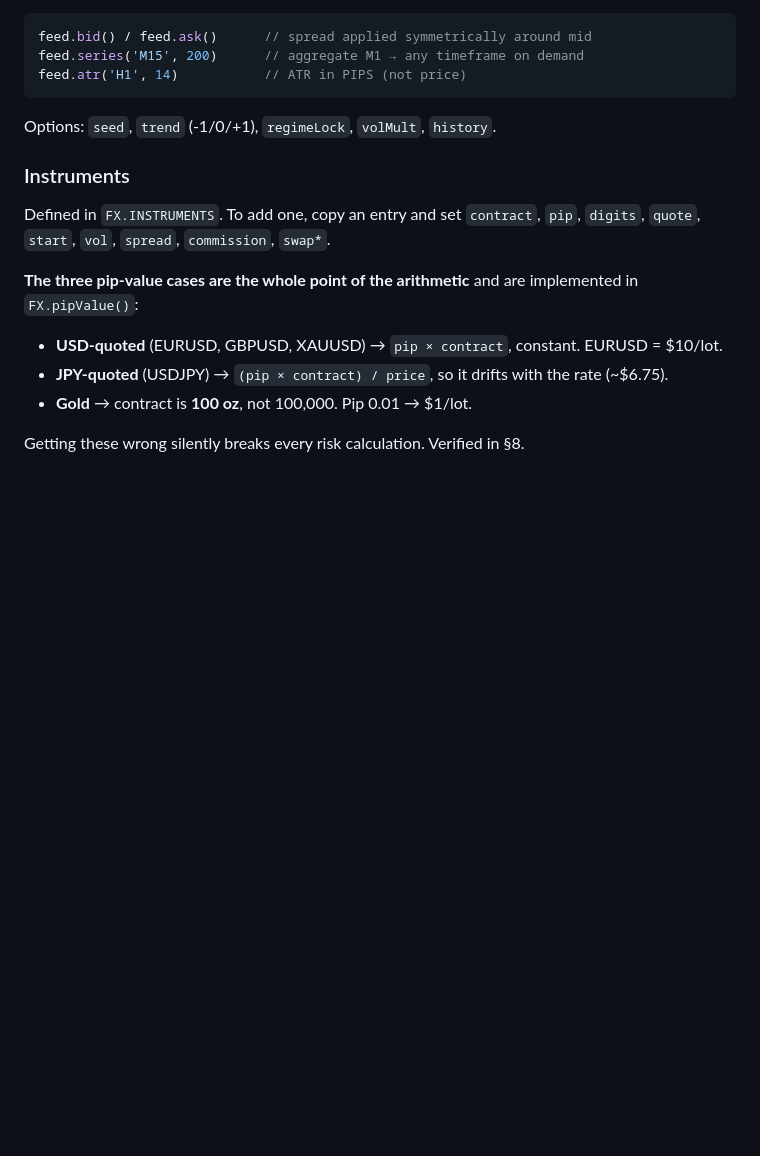
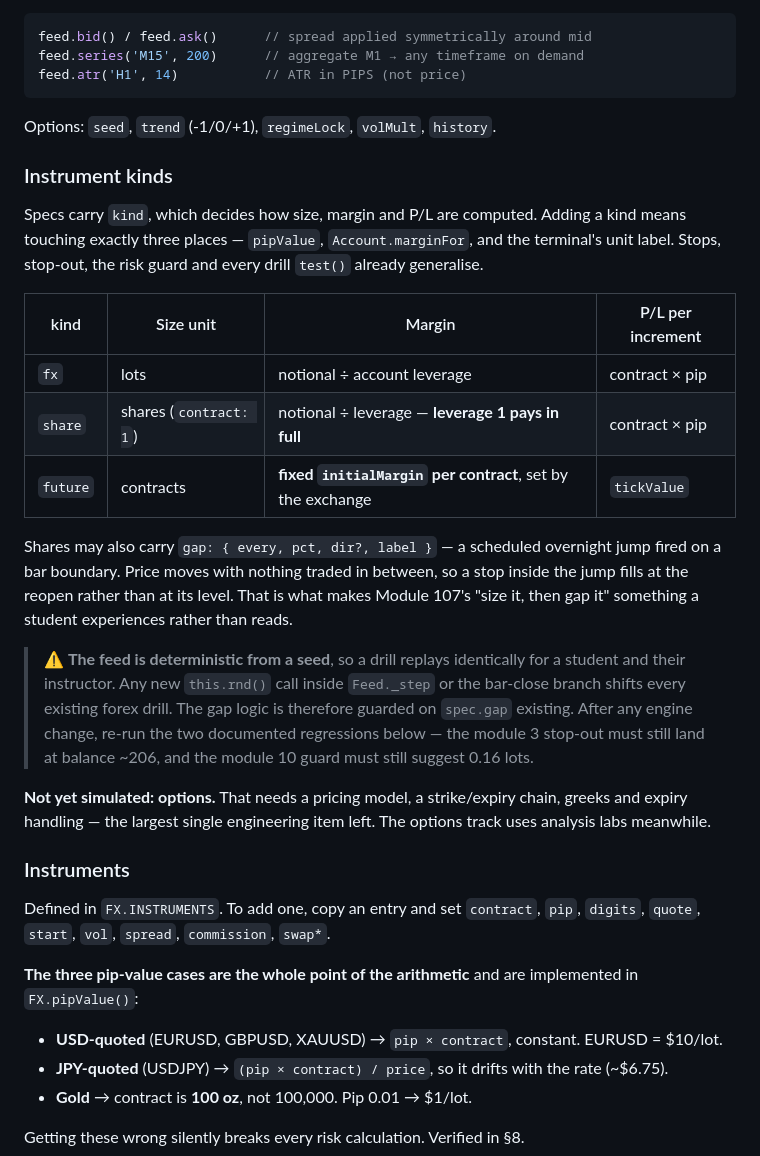
Before and after one commit to n1forexacademy/n1forexacademy.github.io, a Markdown page: ARCHITECTURE.md, the part around the change. GitHub-like rendering; blank space fills up the shorter version.

Commit message:
Document instrument kinds and the determinism constraint
The handover doc described four forex instruments. It now covers the kind
system, the three places a new kind touches, and the gap mechanism that
makes module 107's lesson experiential.

The warning is the important part: the feed is seeded so drills replay
identically for student and instructor, which means any new rnd() call in
the price path silently changes every existing drill. The two documented
regressions to re-run after an engine change are stated explicitly.

Also records that options are not yet simulated and why that is the
largest remaining engineering item.

Co-Authored-By: Claude Opus 5 <noreply@anthropic.com>

````diff
--- a/ARCHITECTURE.md
+++ b/ARCHITECTURE.md
@@ -214,6 +214,33 @@ feed.atr('H1', 14)           // ATR in PIPS (not price)
 ```
 
 Options: `seed`, `trend` (-1/0/+1), `regimeLock`, `volMult`, `history`.
+
+### Instrument kinds
+
+Specs carry `kind`, which decides how size, margin and P/L are computed. Adding a kind means
+touching exactly three places — `pipValue`, `Account.marginFor`, and the terminal's unit label.
+Stops, stop-out, the risk guard and every drill `test()` already generalise.
+
+| kind | Size unit | Margin | P/L per increment |
+|---|---|---|---|
+| `fx` | lots | notional ÷ account leverage | contract × pip |
+| `share` | shares (`contract: 1`) | notional ÷ leverage — **leverage 1 pays in full** | contract × pip |
+| `future` | contracts | **fixed `initialMargin` per contract**, set by the exchange | `tickValue` |
+
+Shares may also carry `gap: { every, pct, dir?, label }` — a scheduled overnight jump fired on a
+bar boundary. Price moves with nothing traded in between, so a stop inside the jump fills at the
+reopen rather than at its level. That is what makes Module 107's "size it, then gap it" something a
+student experiences rather than reads.
+
+> ⚠️ **The feed is deterministic from a seed**, so a drill replays identically for a student and
+> their instructor. Any new `this.rnd()` call inside `Feed._step` or the bar-close branch shifts
+> every existing forex drill. The gap logic is therefore guarded on `spec.gap` existing. After any
+> engine change, re-run the two documented regressions below — the module 3 stop-out must still
+> land at balance ~206, and the module 10 guard must still suggest 0.16 lots.
+
+**Not yet simulated: options.** That needs a pricing model, a strike/expiry chain, greeks and
+expiry handling — the largest single engineering item left. The options track uses analysis labs
+meanwhile.
 
 ### Instruments
 
````
